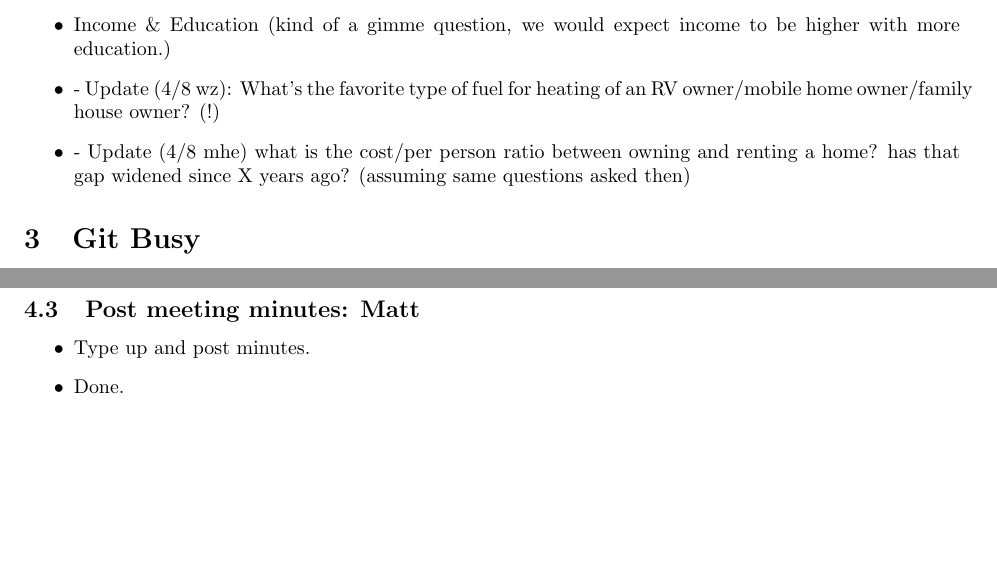
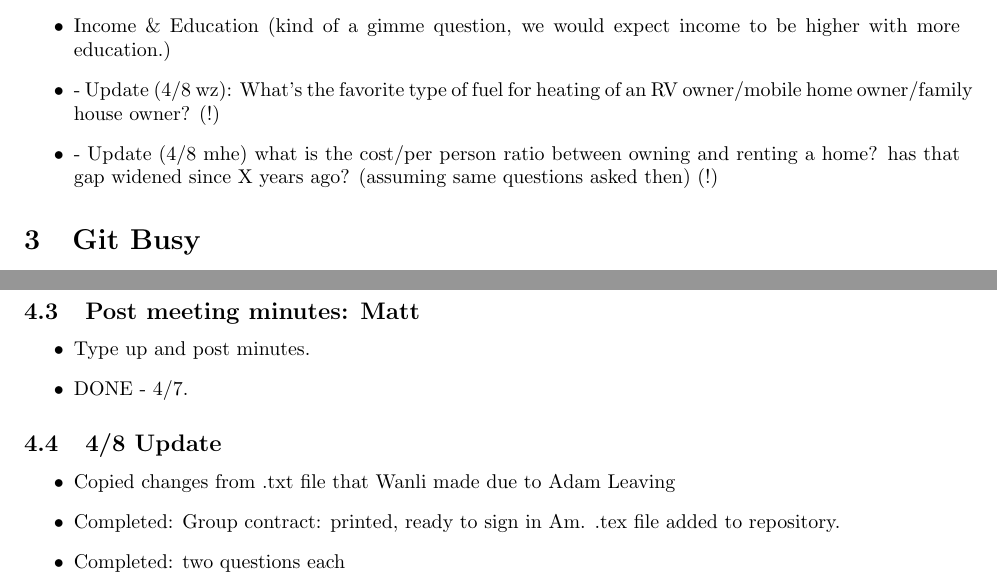
Before and after one commit to wzhang43/599_Group-2_Project-1, a LaTeX document (Minutes_04-07.tex): two parts of pages 2 and 3 of 3, joined at a grey line, cut so that both start at the same text, the shorter picture padded with empty space. Compiled offline with pdfLaTeX.

Commit message:
Copied changes Wanli made to .txt document into .txt. Updated to-do list.

```diff
--- a/Minutes_04-07.tex
+++ b/Minutes_04-07.tex
@@ -71,7 +71,7 @@ Matt \& Wanli suggested items to include on the group contract. No finalization
 \item Total income last 12 months (see above under Army Service)
 \item Income \& Education (kind of a gimme question, we would expect income to be higher with more education.)
 \item - Update (4/8 wz): What's the favorite type of fuel for heating of an RV owner/mobile home owner/family house owner? (!)
-\item - Update (4/8 mhe) what is the cost/per person ratio between owning and renting a home? has that gap widened since X years ago? (assuming same questions asked then)
+\item - Update (4/8 mhe) what is the cost/per person ratio between owning and renting a home? has that gap widened since X years ago? (assuming same questions asked then) (!)
 \end{itemize}
 
 
@@ -95,9 +97,17 @@ Update (4/8 wz): Adam has dropped the course, so Matt and Wanli will work on thi
 \subsection{Post meeting minutes: Matt}
 \begin{itemize}
 \item Type up and post minutes.
-\item Done.
+\item DONE - 4/7.
+\end{itemize}
+
+\subsection{4/8 Update}
+\begin{itemize}
+  \item Copied changes from .txt file that Wanli made due to Adam Leaving
+  \item Completed: Group contract: printed, ready to sign in Am. .tex file added to repository.
+  \item Completed: two questions each
 \end{itemize}
 
 
 
+
 \end{document}
```
Also changed, not shown: Minutes_04-07.tex (2 more changed lines).
